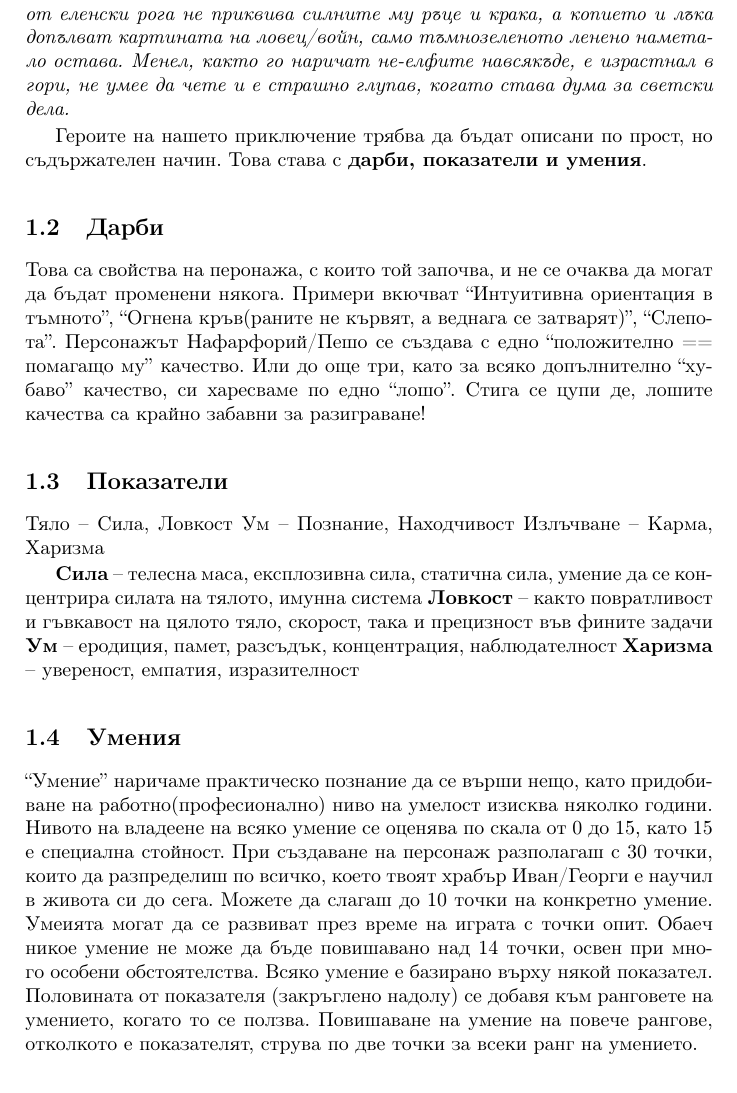
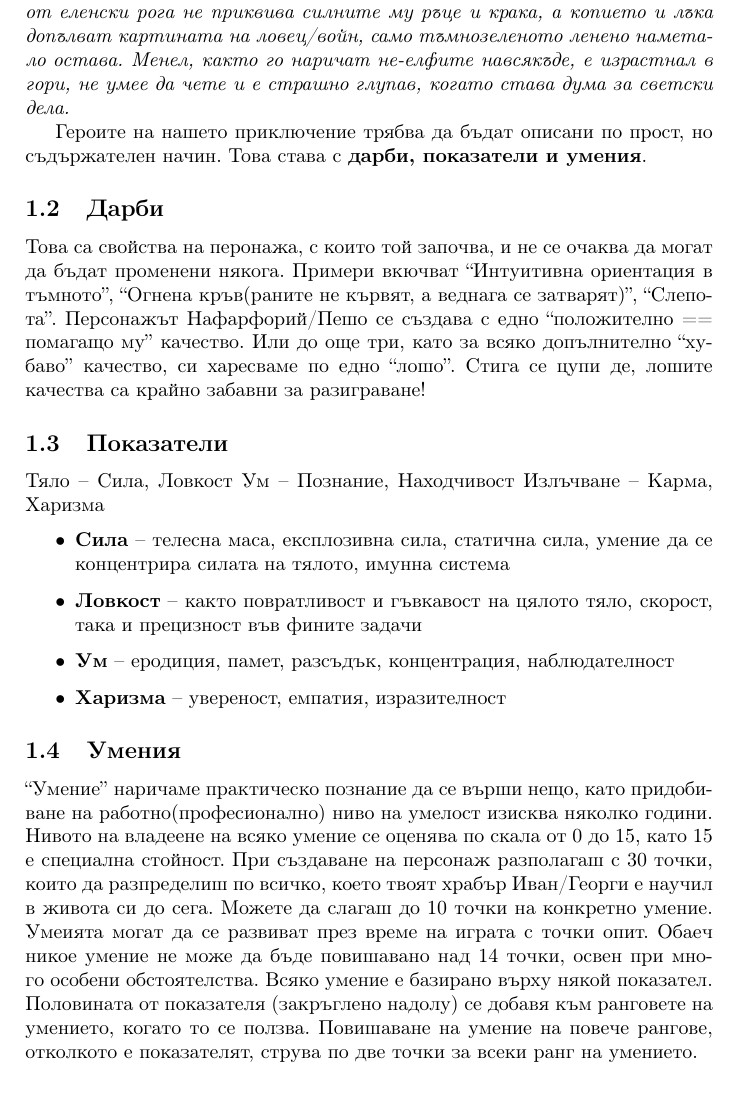
Before and after one commit to MiroslavVitkov/rpg, a LaTeX document (latex/elementaris.tex, which reads latex/character_creation_and_evolution.tex): part of page 2 of 6, cut so that both start at the same text. Compiled offline with pdfLaTeX.

Commit message:
Bullet points.

```diff
--- a/latex/character_creation_and_evolution.tex
+++ b/latex/character_creation_and_evolution.tex
@@ -12,10 +12,12 @@
 Ум – Познание, Находчивост
 Излъчване – Карма, Харизма
 
-{\bfСила} – телесна маса, експлозивна сила, статична сила, умение да се концентрира силата на тялото, имунна система
-{\bfЛовкост} – както повратливост и гъвкавост на цялото тяло, скорост, така и прецизност във фините задачи
-{\bfУм} – еродиция, памет, разсъдък, концентрация, наблюдателност
-{\bfХаризма} – увереност, емпатия, изразителност
+\begin{itemize}
+\item {\bfСила} – телесна маса, експлозивна сила, статична сила, умение да се концентрира силата на тялото, имунна система
+\item {\bfЛовкост} – както повратливост и гъвкавост на цялото тяло, скорост, така и прецизност във фините задачи
+\item {\bfУм} – еродиция, памет, разсъдък, концентрация, наблюдателност
+\item {\bfХаризма} – увереност, емпатия, изразителност
+\end{itemize}
 
 \subsection{Умения}
 “Умение” наричаме практическо познание да се върши нещо, като придобиване на работно(професионално) ниво на умелост изисква няколко години. Нивото на владеене на всяко умение се оценява по скала от 0 до 15, като 15 е специална стойност.
```
